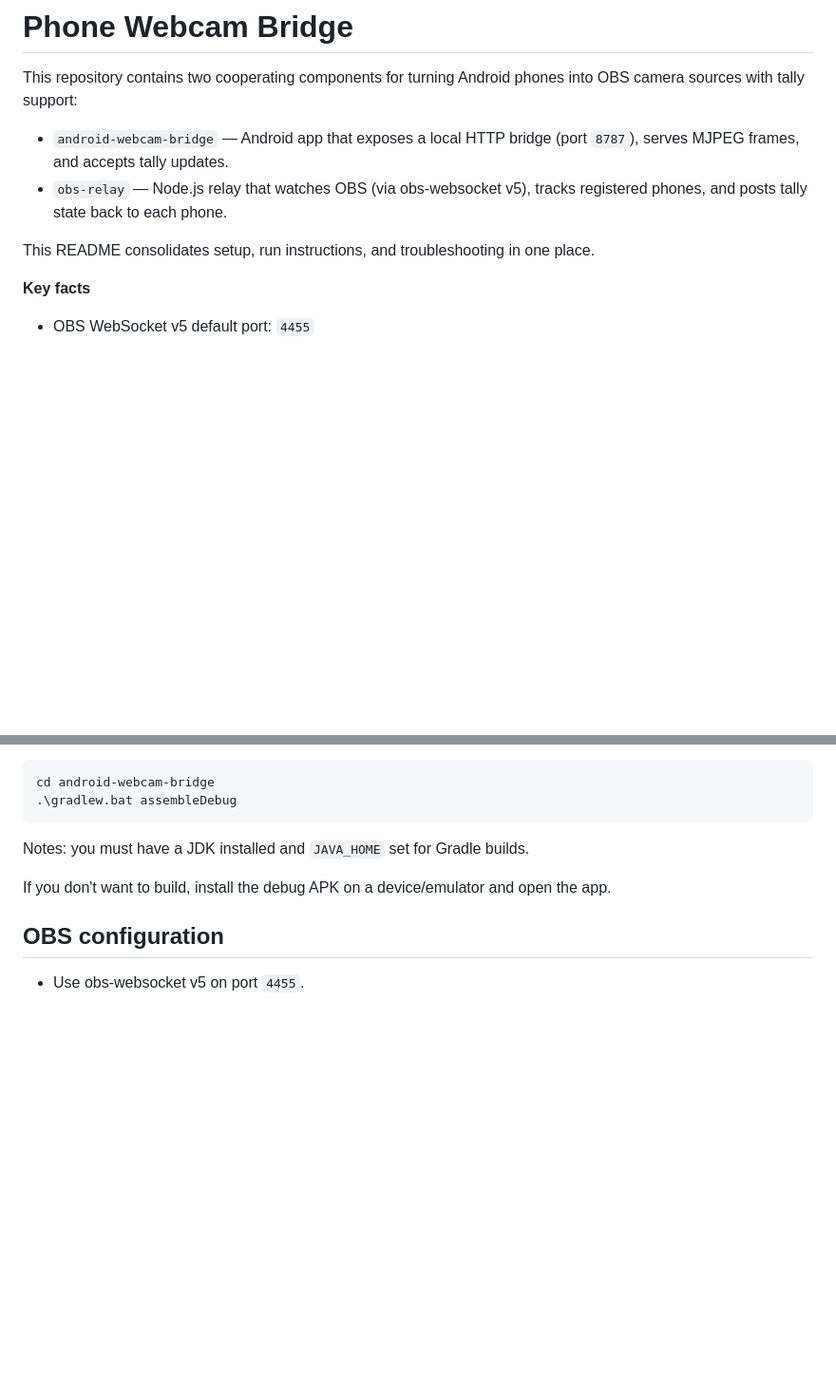
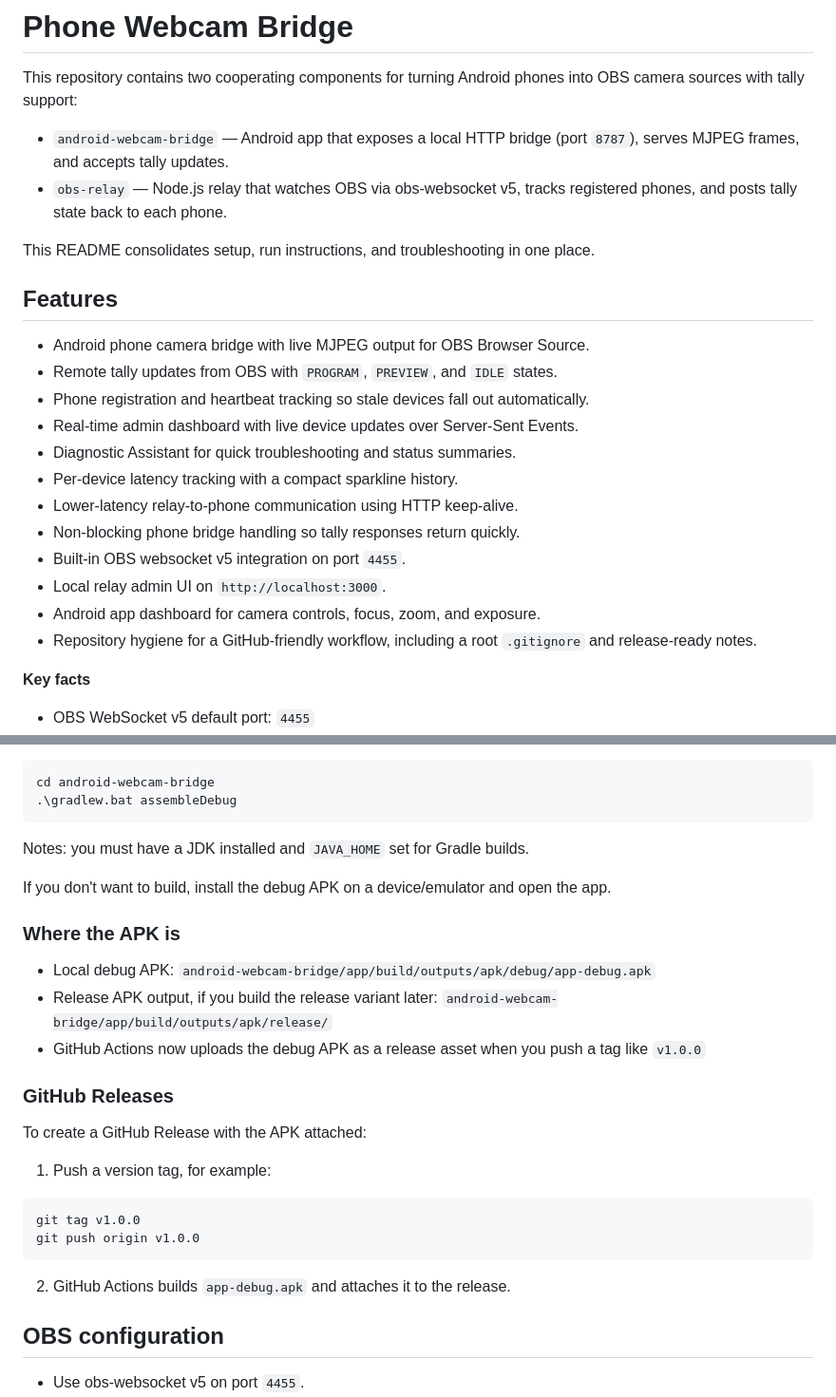
Before and after one commit to chintaraphaelbabu/churchcamera, a Markdown page: README.md, 2 parts joined by grey strips. Shown at 95% size. Rendered like a GitHub page; blank space fills up the shorter version.

Commit message:
Added features in readme.md

````diff
--- a/README.md
+++ b/README.md
@@ -3,9 +3,24 @@
 This repository contains two cooperating components for turning Android phones into OBS camera sources with tally support:
 
 - `android-webcam-bridge` — Android app that exposes a local HTTP bridge (port `8787`), serves MJPEG frames, and accepts tally updates.
-- `obs-relay` — Node.js relay that watches OBS (via obs-websocket v5), tracks registered phones, and posts tally state back to each phone.
+- `obs-relay` — Node.js relay that watches OBS via obs-websocket v5, tracks registered phones, and posts tally state back to each phone.
 
 This README consolidates setup, run instructions, and troubleshooting in one place.
+
+## Features
+
+- Android phone camera bridge with live MJPEG output for OBS Browser Source.
+- Remote tally updates from OBS with `PROGRAM`, `PREVIEW`, and `IDLE` states.
+- Phone registration and heartbeat tracking so stale devices fall out automatically.
+- Real-time admin dashboard with live device updates over Server-Sent Events.
+- Diagnostic Assistant for quick troubleshooting and status summaries.
+- Per-device latency tracking with a compact sparkline history.
+- Lower-latency relay-to-phone communication using HTTP keep-alive.
+- Non-blocking phone bridge handling so tally responses return quickly.
+- Built-in OBS websocket v5 integration on port `4455`.
+- Local relay admin UI on `http://localhost:3000`.
+- Android app dashboard for camera controls, focus, zoom, and exposure.
+- Repository hygiene for a GitHub-friendly workflow, including a root `.gitignore` and release-ready notes.
 
 **Key facts**
 - OBS WebSocket v5 default port: `4455`
@@ -65,6 +80,25 @@ Notes: you must have a JDK installed and `JAVA_HOME` set for Gradle builds.
 
 If you don't want to build, install the debug APK on a device/emulator and open the app.
 
+### Where the APK is
+
+- Local debug APK: `android-webcam-bridge/app/build/outputs/apk/debug/app-debug.apk`
+- Release APK output, if you build the release variant later: `android-webcam-bridge/app/build/outputs/apk/release/`
+- GitHub Actions now uploads the debug APK as a release asset when you push a tag like `v1.0.0`
+
+### GitHub Releases
+
+To create a GitHub Release with the APK attached:
+
+1. Push a version tag, for example:
+
+```powershell
+git tag v1.0.0
+git push origin v1.0.0
+```
+
+2. GitHub Actions builds `app-debug.apk` and attaches it to the release.
+
 ## OBS configuration
 
 - Use obs-websocket v5 on port `4455`.
````
